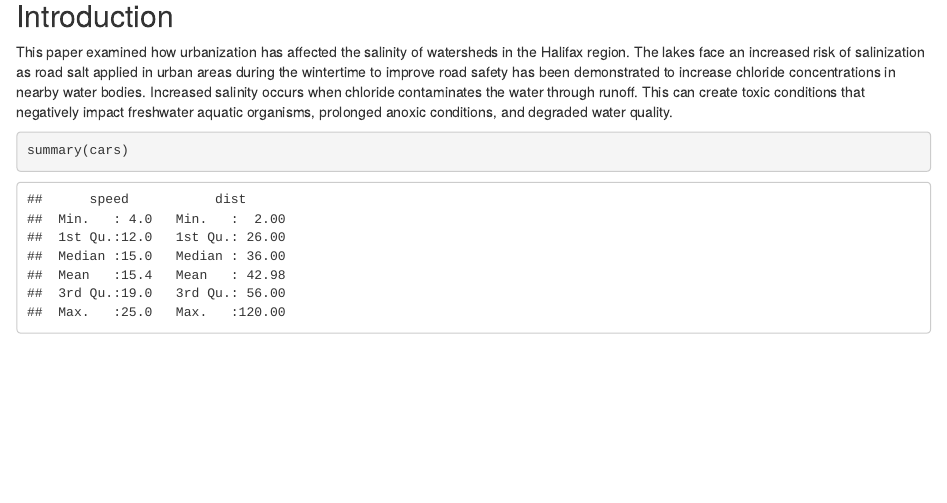
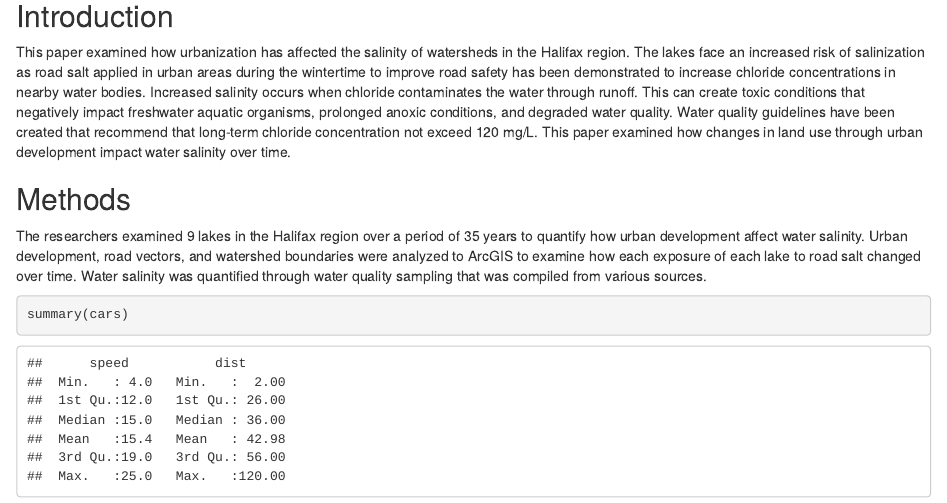
Before and after one commit to skanabar27/assignment2, an R Markdown document (Assignment 2.Rmd): the page in a window 1100 px wide, from 190 px down. Rendered offline with R 4.5, knitr and Pandoc, with nearby package versions.

Commit message:
Added Methods
Added a methods subsection with paragraph

````diff
--- a/Assignment 2.Rmd
+++ b/Assignment 2.Rmd
@@ -12,8 +12,12 @@ knitr::opts_chunk$set(echo = TRUE)
 
 ## Introduction
 
-This paper examined how urbanization has affected the salinity of watersheds in the Halifax region. The lakes face an increased risk of salinization as road salt applied in urban areas during the wintertime to improve road safety has been demonstrated to increase chloride concentrations in nearby water bodies. Increased salinity occurs when chloride contaminates the water through runoff. This can create toxic conditions that negatively impact freshwater aquatic organisms, prolonged anoxic conditions, and degraded water quality.
+This paper examined how urbanization has affected the salinity of watersheds in the Halifax region. The lakes face an increased risk of salinization as road salt applied in urban areas during the wintertime to improve road safety has been demonstrated to increase chloride concentrations in nearby water bodies. Increased salinity occurs when chloride contaminates the water through runoff. This can create toxic conditions that negatively impact freshwater aquatic organisms, prolonged anoxic conditions, and degraded water quality. Water quality guidelines have been created that recommend that long-term chloride concentration not exceed 120 mg/L. This paper examined how changes in land use through urban development impact water salinity over time.
 
+
+## Methods
+
+The researchers examined 9 lakes in the Halifax region over a period of 35 years to quantify how urban development affect water salinity. Urban development, road vectors, and watershed boundaries were analyzed to ArcGIS to examine how each exposure of each lake to road salt changed over time. Water salinity was quantified through water quality sampling that was compiled from various sources.
 
 
 ```{r cars}
````
Also changed, not shown: Assignment-2.html.
